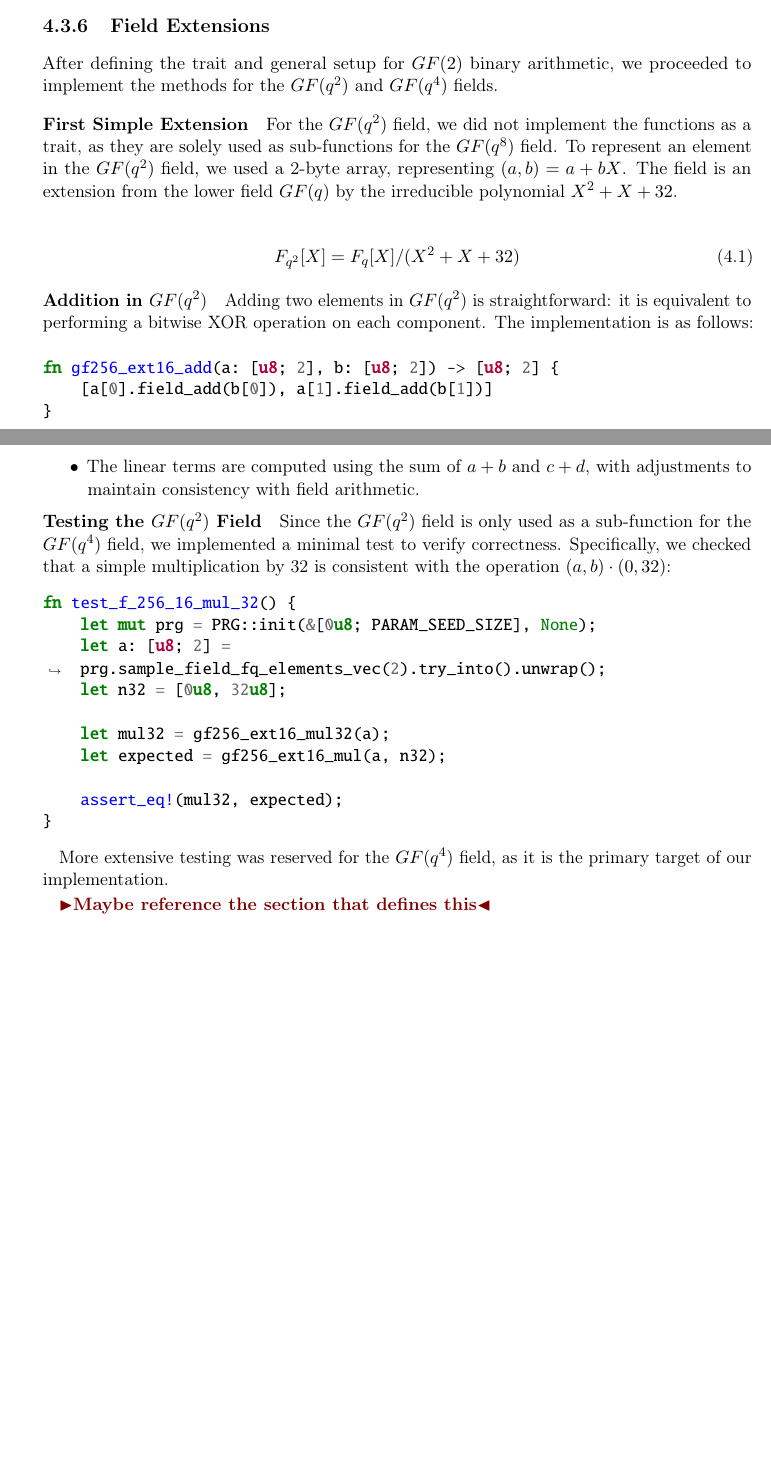
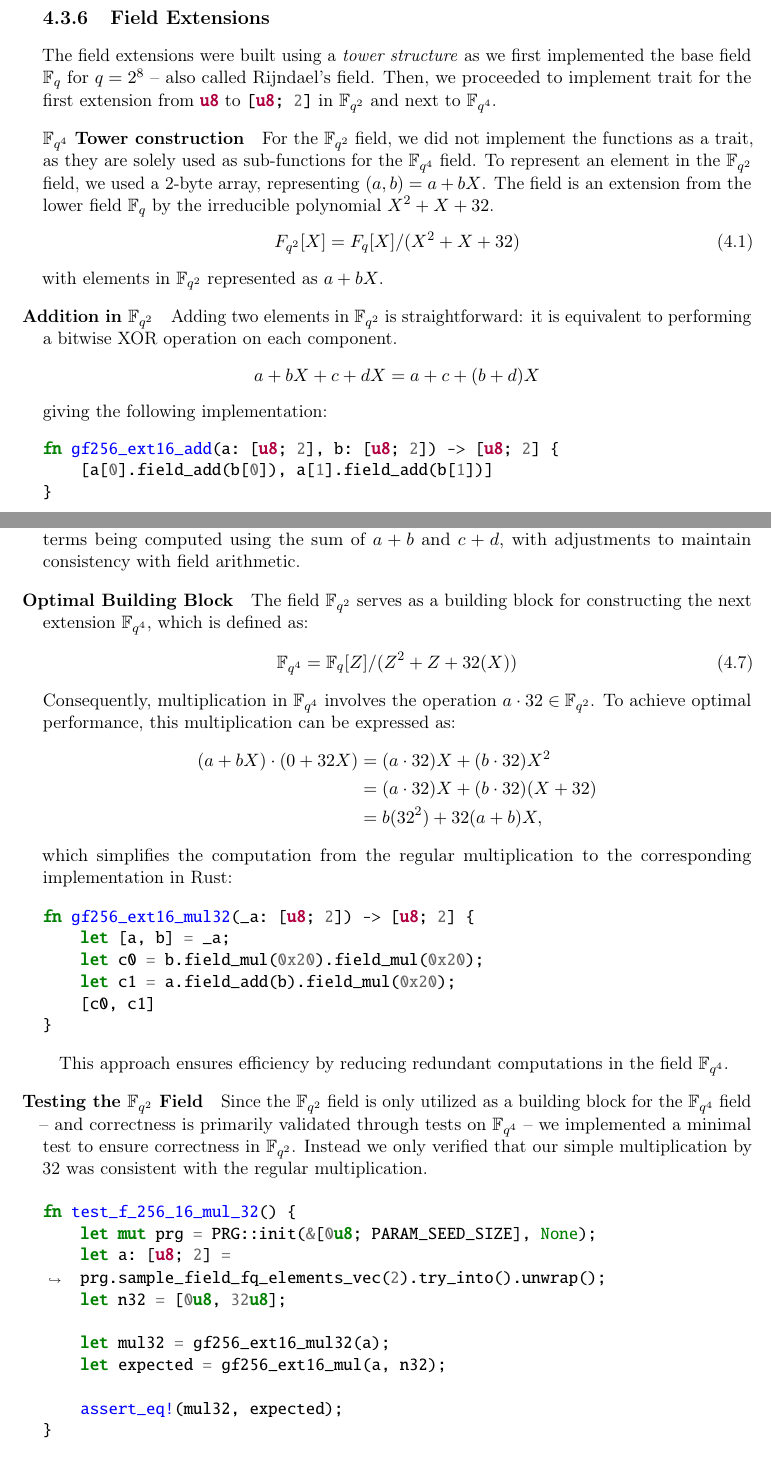
Before and after one commit to Mactherobot/sdith-rust, a LaTeX thesis (project/template.tex): two parts of pages 74 and 75 of 110 before the commit and two parts of pages 75 and 76 of 111 after it, joined at a grey line, cut so that both start at the same text, the shorter picture padded with empty space. Compiled offline with pdfLaTeX.

Commit message:
field progress

```diff
--- a/project/template.tex
+++ b/project/template.tex
@@ -2551,19 +2577,22 @@ This test ensures that the field arithmetic implementation behaves correctly, pr
 
 \subsection{Field Extensions}\label{sub:field_extensions}
-After defining the trait and general setup for $GF(2)$ binary arithmetic, we proceeded to implement the methods for the $GF(q^2)$ and $GF(q^4)$ fields.
-
-\subsubsection{First Simple Extension}\label{sub:first_simple_extension}
-
-For the $GF(q^2)$ field, we did not implement the functions as a trait, as they are solely used as sub-functions for the $GF(q^8)$ field. To represent an element in the $GF(q^2)$ field, we used a 2-byte array, representing $(a, b) = a + bX$. The field is an extension from the lower field $GF(q)$ by the irreducible polynomial $X^2 + X + 32$.
-
+The field extensions were built using a \textit{tower structure} as we first implemented the base field $\mathbb{F}_{q}$ for $q=2^8$ -- also called Rijndael's field. Then, we proceeded to implement trait for the first extension from \rust{u8} to \rust{[u8; 2]} in $\mathbb{F}_{q^2}$ and next to $\mathbb{F}_{q^4}$.
+
+\subsubsection{$\mathbb{F}_{q^4}$ Tower construction}\label{sub:first_simple_extension}
+
+For the $\mathbb{F}_{q^2}$ field, we did not implement the functions as a trait, as they are solely used as sub-functions for the $\mathbb{F}_{q^4}$ field. To represent an element in the $\mathbb{F}_{q^2}$ field, we used a 2-byte array, representing $(a, b) = a + bX$. The field is an extension from the lower field $\mathbb{F}_q$ by the irreducible polynomial $X^2 + X + 32$.
 \begin{align}
   F_{q^2}[X] = F_q[X] / (X^2 + X + 32)
 \end{align}
-
-\subsubsection{Addition in $GF(q^2)$}
-
-Adding two elements in $GF(q^2)$ is straightforward: it is equivalent to performing a bitwise XOR operation on each component. The implementation is as follows:
-
+with elements in $\mathbb{F}_{q^2}$ represented as $a + bX$.
+
+\subsubsection*{Addition in $\mathbb{F}_{q^2}$}
+
+Adding two elements in $\mathbb{F}_{q^2}$ is straightforward: it is equivalent to performing a bitwise XOR operation on each component.
+\begin{align*}
+  a + bX + c + dX = a+c + (b+d)X
+\end{align*}
+giving the following implementation:
 \begin{minted}{rust}
 fn gf256_ext16_add(a: [u8; 2], b: [u8; 2]) -> [u8; 2] {
     [a[0].field_add(b[0]), a[1].field_add(b[1])]
@@ -2574,11 +2603,10 @@ fn gf256_ext16_add(a: [u8; 2], b: [u8; 2]) -> [u8; 2] {
 
 Multiplication is more intricate. Given two elements $(a, b)$ and $(c, d)$, we compute their product as:
 \begin{align}
-  (a + bX) \cdot (c + dX) & = ac + (ad + bc) \cdot X + bd \cdot X^2              \\
-                          & = ac + (ad + bc) \cdot X + bd \cdot (X + 32)         \\
+  (a + bX) \cdot (c + dX) & = ac + (ad + bc)  X + bd  X^2                        \\
+                          & = ac + (ad + bc)  X + bd  (X + 32)                   \\
                           & = (ac + bd \cdot 32) + (ad + bc + bd)X               \\
                           & = (ac + bd \cdot 32) + ((a + b) \cdot (c + d) - ac)X \\
-                          & = c0 + c1X
 \end{align}
 The Rust implementation of this operation is as follows:
 
@@ -2603,10 +2627,33 @@ Here:
-  \item $bd \cdot 0x20$ accounts for the reduction modulo the irreducible polynomial.
-  \item The linear terms are computed using the sum of $a+b$ and $c+d$, with adjustments to maintain consistency with field arithmetic.
-\end{itemize}
-
-\subsubsection{Testing the $GF(q^2)$ Field}
-
-Since the $GF(q^2)$ field is only used as a sub-function for the $GF(q^4)$ field, we implemented a minimal test to verify correctness. Specifically, we checked that a simple multiplication by 32 is consistent with the operation $(a, b) \cdot (0, 32)$:
+with $bd \cdot 0x20$ accounting for the reduction modulo the irreducible polynomial and the linear terms being computed using the sum of $a+b$ and $c+d$, with adjustments to maintain consistency with field arithmetic.
+
+\subsubsection*{Optimal Building Block}
+
+The field $\mathbb{F}_{q^2}$ serves as a building block for constructing the next extension $\mathbb{F}_{q^4}$, which is defined as:
+\begin{align}
+    \mathbb{F}_{q^4} = \mathbb{F}_q[Z] / (Z^2 + Z + 32(X))\label{eq:fq4}
+\end{align}
+Consequently, multiplication in $\mathbb{F}_{q^4}$ involves the operation $a \cdot 32 \in \mathbb{F}_{q^2}$.
+To achieve optimal performance, this multiplication can be expressed as:
+\begin{align*}
+    (a + bX) \cdot (0 + 32X) &= (a \cdot 32)X + (b \cdot 32)X^2 \\
+                             &= (a \cdot 32)X + (b \cdot 32)(X + 32) \\
+                             &= b(32^2) + 32(a + b)X,
+\end{align*}
+which simplifies the computation from the regular multiplication to the corresponding implementation in Rust:
+\begin{minted}{rust}
+fn gf256_ext16_mul32(_a: [u8; 2]) -> [u8; 2] {
+    let [a, b] = _a;
+    let c0 = b.field_mul(0x20).field_mul(0x20);
+    let c1 = a.field_add(b).field_mul(0x20);
+    [c0, c1]
+}
+\end{minted}
+
+This approach ensures efficiency by reducing redundant computations in the field $\mathbb{F}_{q^4}$.
+
+\subsubsection*{Testing the $\mathbb{F}_{q^2}$ Field}
+
+Since the $\mathbb{F}_{q^2}$ field is only utilized as a building block for the $\mathbb{F}_{q^4}$ field -- and correctness is primarily validated through tests on $\mathbb{F}_{q^4}$ -- we implemented a minimal test to ensure correctness in $\mathbb{F}_{q^2}$. Instead we only verified that our simple multiplication by 32 was consistent with the regular multiplication.
 
 \begin{minted}{rust}
     fn test_f_256_16_mul_32() {
@@ -2621,6 +2668,3 @@ Since the $GF(q^2)$ field is only used as a sub-function for the $GF(q^4)$ field
     }
 \end{minted}
 
-More extensive testing was reserved for the $GF(q^4)$ field, as it is the primary target of our implementation.
-
-\todo{Maybe reference the section that defines this}
```
Also changed, not shown: project/template.tex (89 more changed lines).
